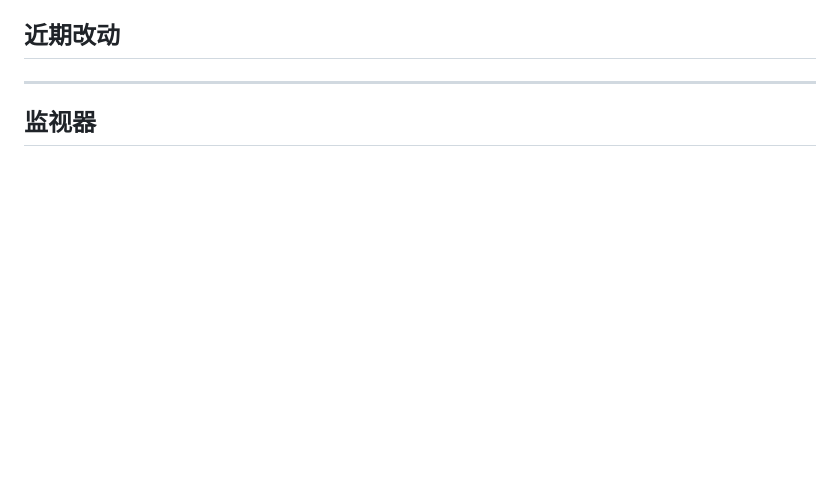
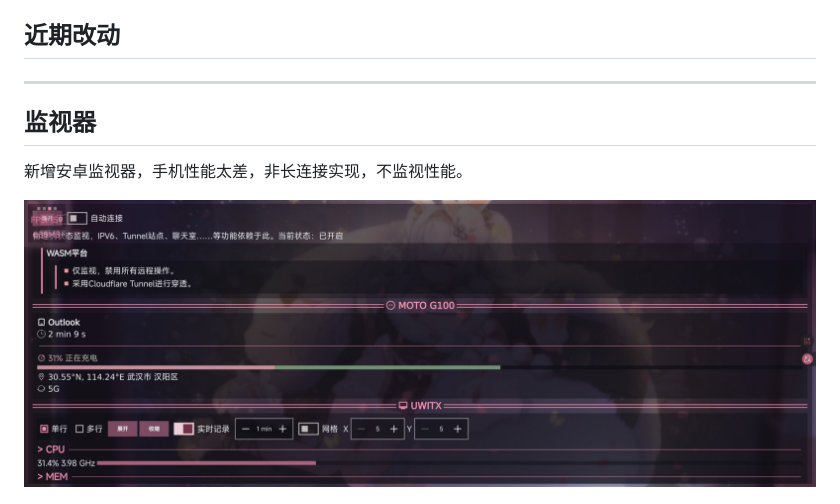
Before and after one commit to UWillno/uwillno.github.io, a Markdown page: README.md, the part around the change. GitHub-like rendering; pictures changed too: assets/安卓监视器.jpg (added); blank space fills up the shorter version.

Commit message:
新增安卓监视器

```diff
--- a/README.md
+++ b/README.md
@@ -18,6 +18,10 @@
 ---
 
 ## 监视器
+
+新增安卓监视器，手机性能太差，非长连接实现，不监视性能。
+
+![monitor](assets/安卓监视器.jpg)
 
 ![monitor](assets/monitor.jpg)
 
```
Also changed, not shown: 1 other file.
